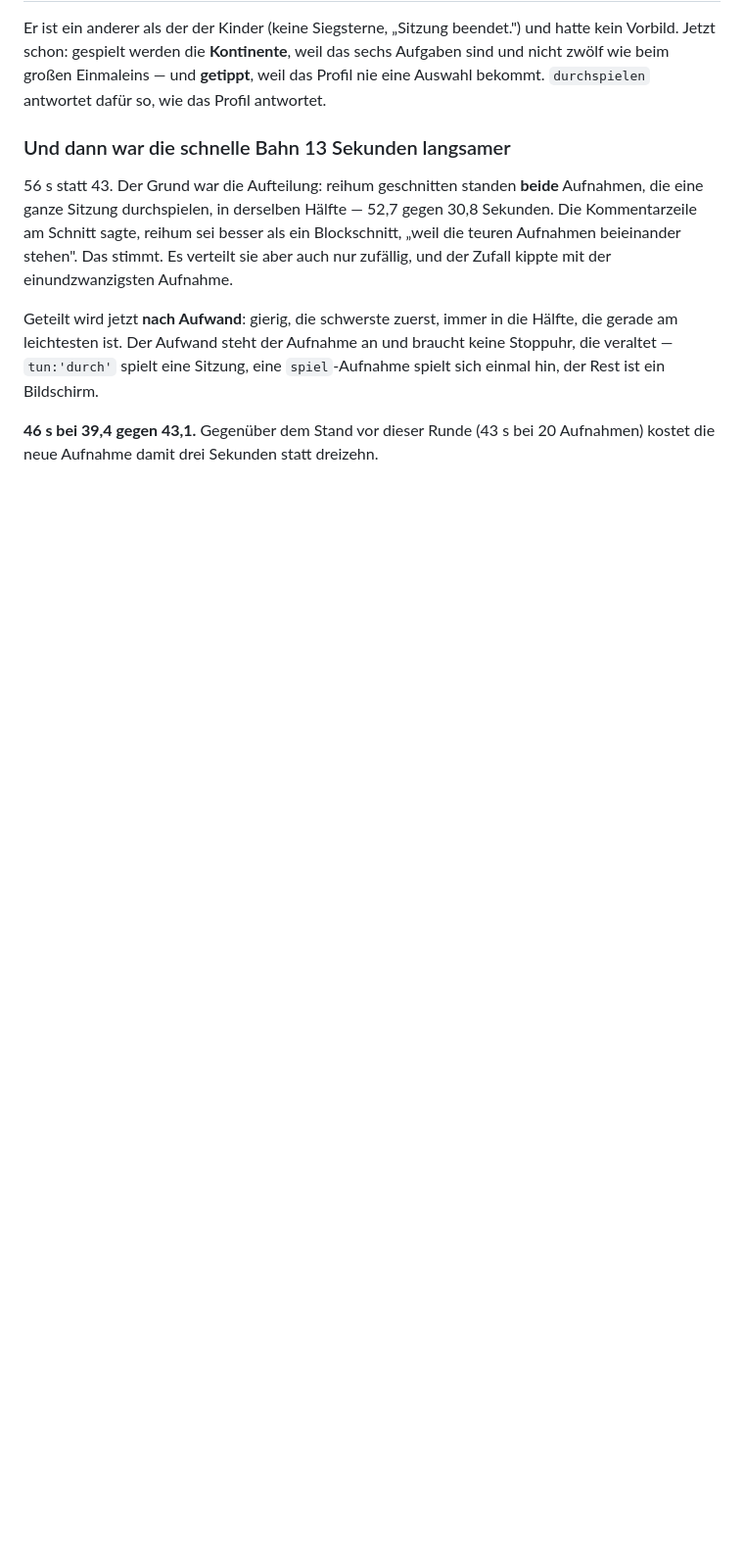
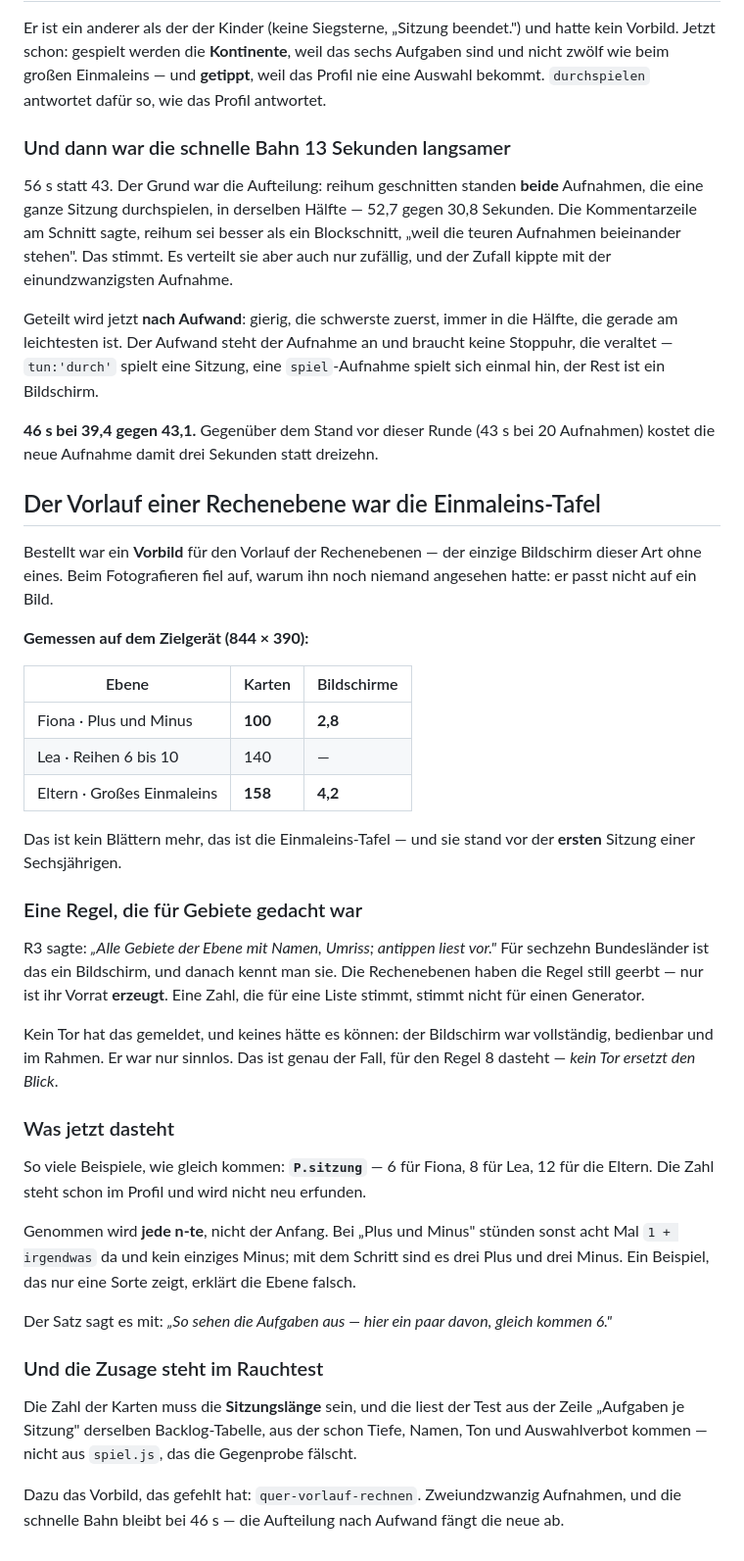
Before and after one commit to Bluefield-Solutions/Smart-Kids, a Markdown page: docs/Lernkiste-STAND.md, the part around the change. Shown at 98% size. Drawn GitHub-style; blank space fills up the shorter version.

Commit message:
Runde festgehalten: der Vorlauf zeigt Beispiele
Co-Authored-By: Claude Opus 5 <noreply@anthropic.com>
Claude-Session: https://claude.ai/code/session_01GwecUQxeRqJxKHLkGsVrjv

```diff
--- a/docs/Lernkiste-STAND.md
+++ b/docs/Lernkiste-STAND.md
@@ -3742,3 +3742,57 @@ ein Bildschirm.
 **46 s bei 39,4 gegen 43,1.** Gegenüber dem Stand vor dieser Runde (43 s
 bei 20 Aufnahmen) kostet die neue Aufnahme damit drei Sekunden statt
 dreizehn.
+
+## Der Vorlauf einer Rechenebene war die Einmaleins-Tafel
+
+Bestellt war ein **Vorbild** für den Vorlauf der Rechenebenen — der
+einzige Bildschirm dieser Art ohne eines. Beim Fotografieren fiel auf,
+warum ihn noch niemand angesehen hatte: er passt nicht auf ein Bild.
+
+**Gemessen auf dem Zielgerät (844 × 390):**
+
+| Ebene | Karten | Bildschirme |
+|---|---|---|
+| Fiona · Plus und Minus | **100** | **2,8** |
+| Lea · Reihen 6 bis 10 | 140 | — |
+| Eltern · Großes Einmaleins | **158** | **4,2** |
+
+Das ist kein Blättern mehr, das ist die Einmaleins-Tafel — und sie stand
+vor der **ersten** Sitzung einer Sechsjährigen.
+
+### Eine Regel, die für Gebiete gedacht war
+
+R3 sagte: *„Alle Gebiete der Ebene mit Namen, Umriss; antippen liest vor."*
+Für sechzehn Bundesländer ist das ein Bildschirm, und danach kennt man sie.
+Die Rechenebenen haben die Regel still geerbt — nur ist ihr Vorrat
+**erzeugt**. Eine Zahl, die für eine Liste stimmt, stimmt nicht für einen
+Generator.
+
+Kein Tor hat das gemeldet, und keines hätte es können: der Bildschirm war
+vollständig, bedienbar und im Rahmen. Er war nur sinnlos. Das ist genau der
+Fall, für den Regel 8 dasteht — *kein Tor ersetzt den Blick*.
+
+### Was jetzt dasteht
+
+So viele Beispiele, wie gleich kommen: **`P.sitzung`** — 6 für Fiona, 8 für
+Lea, 12 für die Eltern. Die Zahl steht schon im Profil und wird nicht neu
+erfunden.
+
+Genommen wird **jede n-te**, nicht der Anfang. Bei „Plus und Minus" stünden
+sonst acht Mal `1 + irgendwas` da und kein einziges Minus; mit dem Schritt
+sind es drei Plus und drei Minus. Ein Beispiel, das nur eine Sorte zeigt,
+erklärt die Ebene falsch.
+
+Der Satz sagt es mit: *„So sehen die Aufgaben aus — hier ein paar davon,
+gleich kommen 6."*
+
+### Und die Zusage steht im Rauchtest
+
+Die Zahl der Karten muss die **Sitzungslänge** sein, und die liest der Test
+aus der Zeile „Aufgaben je Sitzung" derselben Backlog-Tabelle, aus der schon
+Tiefe, Namen, Ton und Auswahlverbot kommen — nicht aus `spiel.js`, das die
+Gegenprobe fälscht.
+
+Dazu das Vorbild, das gefehlt hat: `quer-vorlauf-rechnen`. Zweiundzwanzig
+Aufnahmen, und die schnelle Bahn bleibt bei 46 s — die Aufteilung nach
+Aufwand fängt die neue ab.
```
